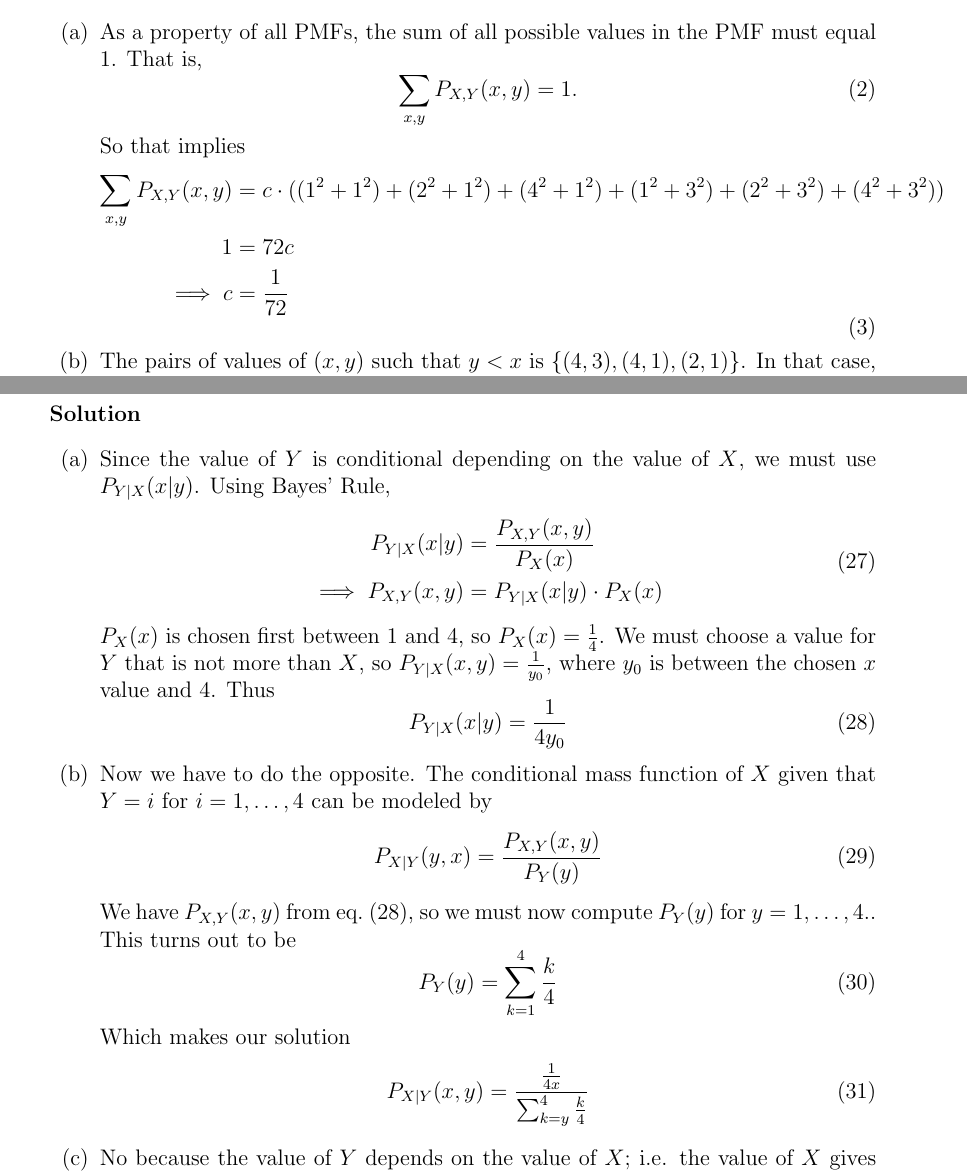
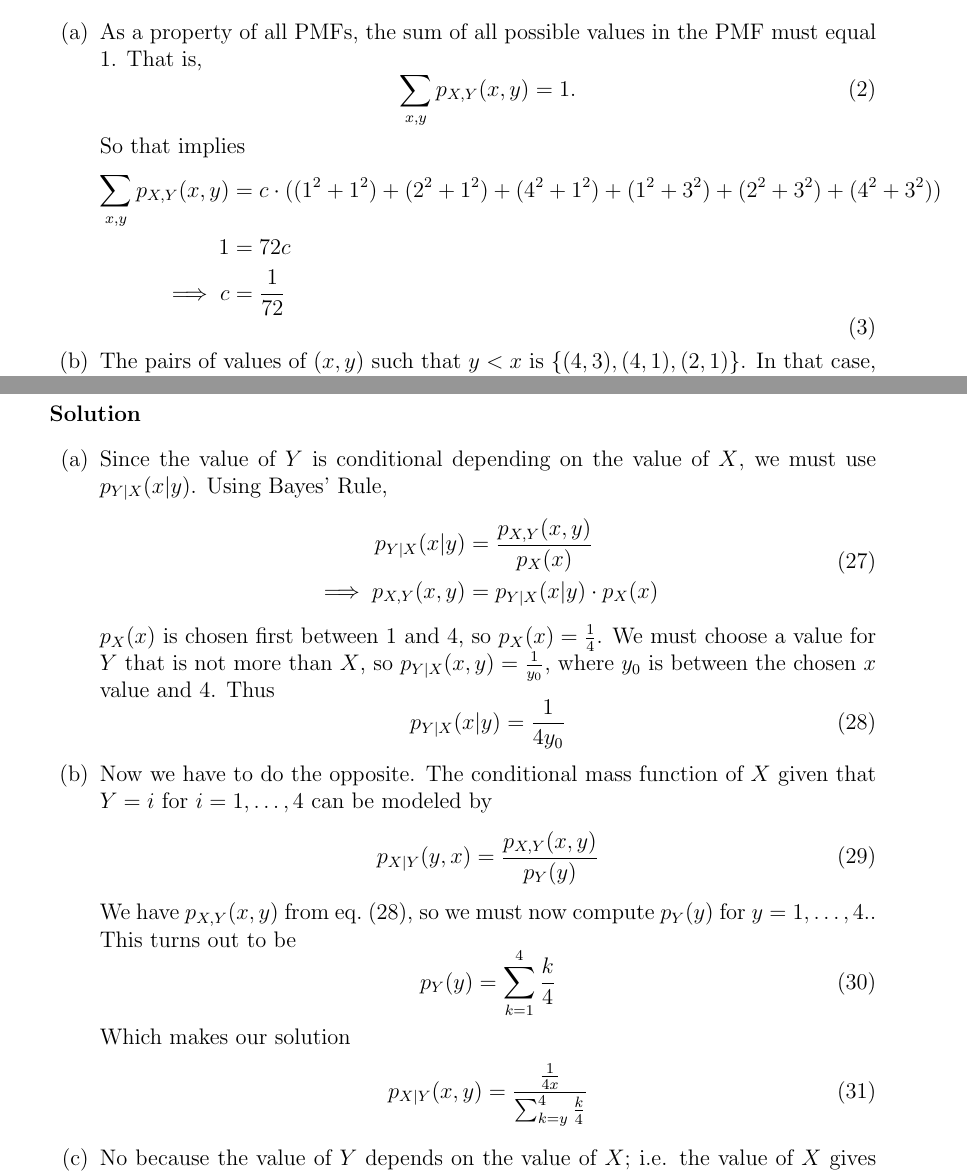
Before and after one commit to hershal/ee351k, a LaTeX problem sheet (homeworks/hw4/writeup.tex): two parts of pages 2 and 8 of 9, joined at a grey line, cut so that both start at the same text. Compiled offline with pdfLaTeX.

Commit message:
more corrections

```diff
--- a/homeworks/hw4/writeup.tex
+++ b/homeworks/hw4/writeup.tex
@@ -91,13 +91,13 @@
         values in the PMF must equal 1. That is,
         \begin{equation}
           \label{eq:2a-pmf-sum}
-          \sum_{x,y} P_{X,Y}(x,y) = 1.
+          \sum_{x,y} p_{X,Y}(x,y) = 1.
         \end{equation}
         So that implies
         \begin{equation}
           \label{eq:2a-pmf-sum-actual}
           \begin{aligned}
-            \sum_{x,y} P_{X,Y}(x,y) &= c\cdot((1^2+1^2) + (2^2+1^2) +
+            \sum_{x,y} p_{X,Y}(x,y) &= c\cdot((1^2+1^2) + (2^2+1^2) +
             (4^2+1^2) + (1^2+3^2) + (2^2+3^2) + (4^2+3^2)) \\
             1 &= 72c \\
             \implies c&=\frac{1}{72} \\
@@ -417,39 +417,39 @@
     \begin{solution} \hfill
       \begin{enumerate}
       \item Since the value of $Y$ is conditional depending on the
-        value of $X$, we must use $P_{Y|X}(x|y)$. Using Bayes' Rule,
+        value of $X$, we must use $p_{Y|X}(x|y)$. Using Bayes' Rule,
         \begin{equation}
           \label{eq:5a-presol}
           \begin{aligned}
-            P_{Y|X}(x|y) &= \frac{P_{X,Y}(x,y)}{P_X(x)} \\
-            \implies P_{X,Y}(x,y) &= P_{Y|X}(x|y) \cdot P_X(x) \\
+            p_{Y|X}(x|y) &= \frac{p_{X,Y}(x,y)}{p_X(x)} \\
+            \implies p_{X,Y}(x,y) &= p_{Y|X}(x|y) \cdot p_X(x) \\
           \end{aligned}
         \end{equation}
-        $P_X(x)$ is chosen first between 1 and 4, so
-        $P_X(x)=\frac{1}{4}$. We must choose a value for $Y$ that is
-        not more than $X$, so $P_{Y|X}(x,y) = \frac{1}{y_0}$, where $y_0$
+        $p_X(x)$ is chosen first between 1 and 4, so
+        $p_X(x)=\frac{1}{4}$. We must choose a value for $Y$ that is
+        not more than $X$, so $p_{Y|X}(x,y) = \frac{1}{y_0}$, where $y_0$
         is between the chosen $x$ value and 4. Thus
         \begin{equation}
           \label{eq:5a-sol}
-          P_{Y|X}(x|y) = \frac{1}{4y_0}
+          p_{Y|X}(x|y) = \frac{1}{4y_0}
         \end{equation}
       \item Now we have to do the opposite. The conditional mass
         function of $X$ given that $Y=i$ for $i=1,\ldots,4$ can be
         modeled by
         \begin{equation}
           \label{eq:5b-presol}
-          P_{X|Y}(y,x) = \frac{P_{X,Y}(x,y)}{P_Y(y)}
+          p_{X|Y}(y,x) = \frac{p_{X,Y}(x,y)}{p_Y(y)}
         \end{equation}
-        We have $P_{X,Y}(x,y)$ from \cref{eq:5a-sol}, so we must now
-        compute $P_Y(y)$ for $y=1,\ldots,4.$. This turns out to be
+        We have $p_{X,Y}(x,y)$ from \cref{eq:5a-sol}, so we must now
+        compute $p_Y(y)$ for $y=1,\ldots,4.$. This turns out to be
         \begin{equation}
           \label{eq:5b-p-y}
-          P_Y(y) = \sum_{k=1}^4 \frac{k}{4}
+          p_Y(y) = \sum_{k=1}^4 \frac{k}{4}
         \end{equation}
         Which makes our solution
         \begin{equation}
           \label{eq:5b-sol}
-          P_{X|Y}(x,y) = \frac{\frac{1}{4x}}{\sum_{k=y}^4 \frac{k}{4}}
+          p_{X|Y}(x,y) = \frac{\frac{1}{4x}}{\sum_{k=y}^4 \frac{k}{4}}
         \end{equation}
       \item No because the value of $Y$ depends on the value of $X$;
         i.e. the value of $X$ gives information about what values $Y$
```
Also changed, not shown: homeworks/hw4/writeup.tex (6 more changed lines).
